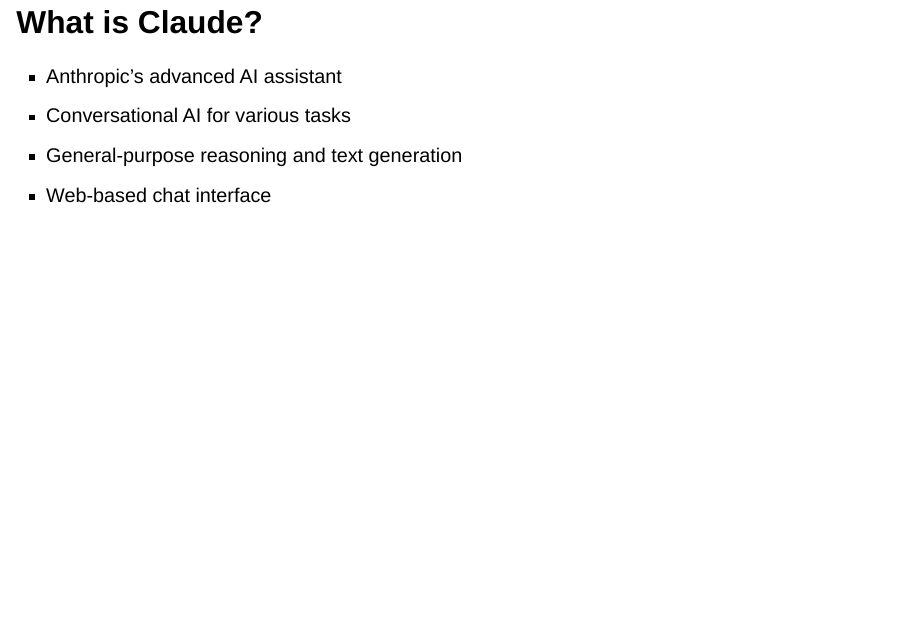
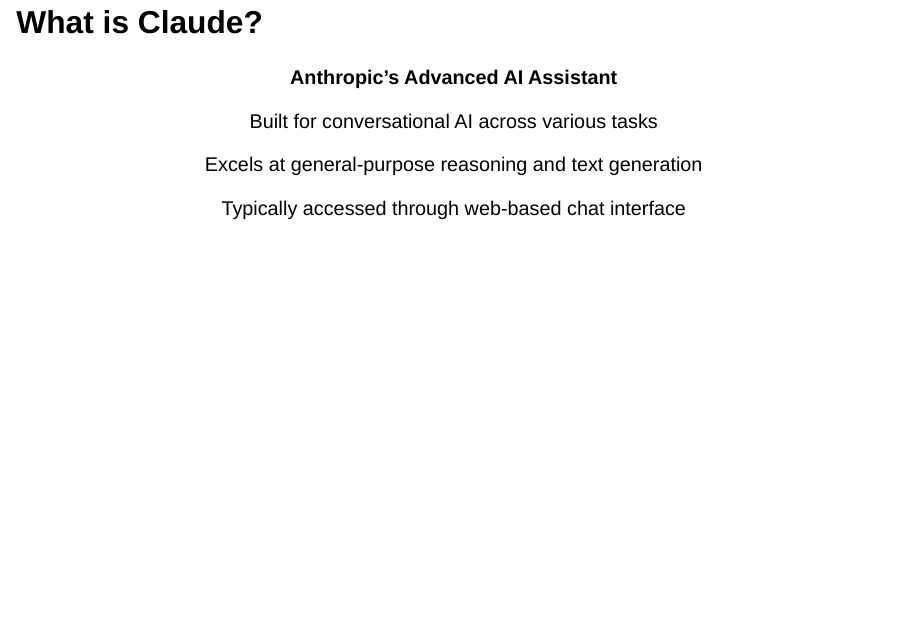
Before and after one commit to nate-layman/claude-code-demo, a Quarto document (claude-code-presentation.qmd): page 4 of 48. Rendered offline with R 4.5, knitr and Pandoc in place of Quarto, with nearby package versions; drawn as Slidy slides in place of the format the file asks for.

Commit message:
Improve slide 2 centering and visual layout
- Convert bullet list to centered, hierarchical text layout
- Add bold header for better visual impact
- Improve horizontal and vertical centering on slide

🤖 Generated with [Claude Code](https://claude.ai/code)

Co-Authored-By: Claude <noreply@anthropic.com>

```diff
--- a/claude-code-presentation.qmd
+++ b/claude-code-presentation.qmd
@@ -20,10 +20,15 @@
 
 # What is Claude?
 
-- Anthropic's advanced AI assistant
-- Conversational AI for various tasks
-- General-purpose reasoning and text generation
-- Web-based chat interface
+::: {.center}
+**Anthropic's Advanced AI Assistant**
+
+Built for conversational AI across various tasks
+
+Excels at general-purpose reasoning and text generation
+
+Typically accessed through web-based chat interface
+:::
 
 ---
 
```
Also changed, not shown: claude-code-presentation.qmd (2 more changed lines).
